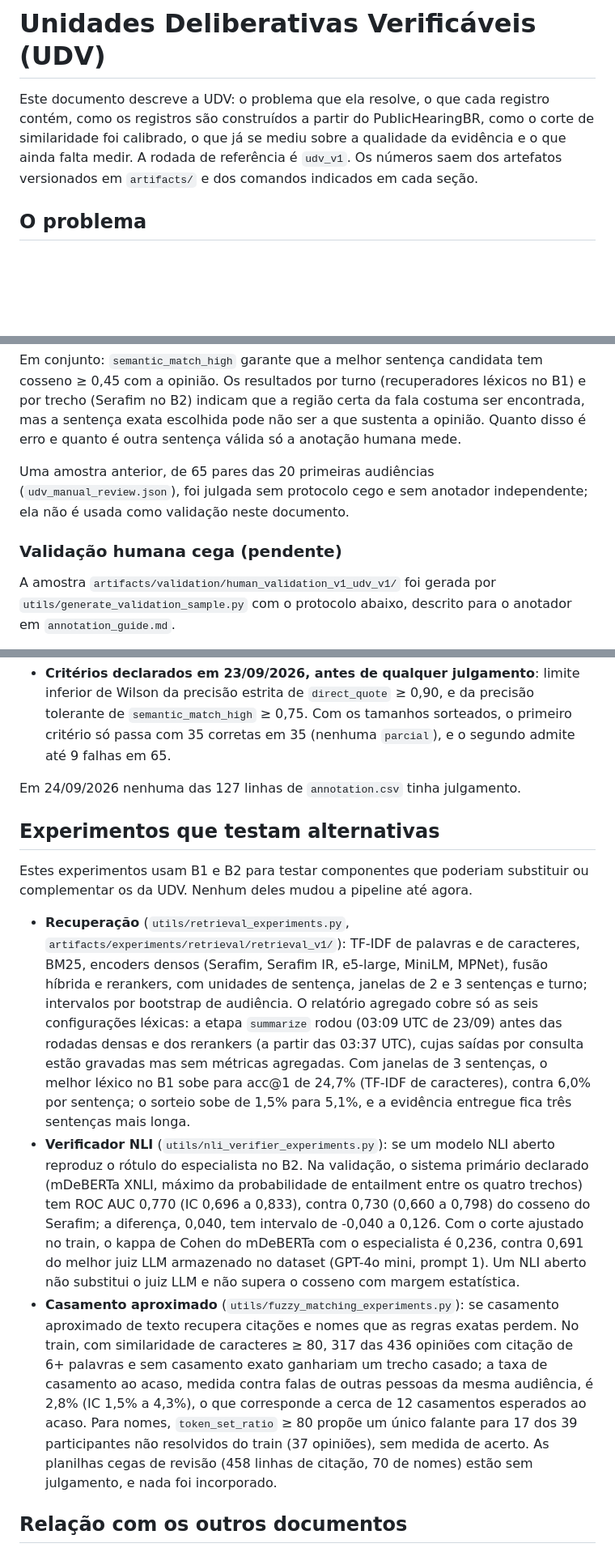
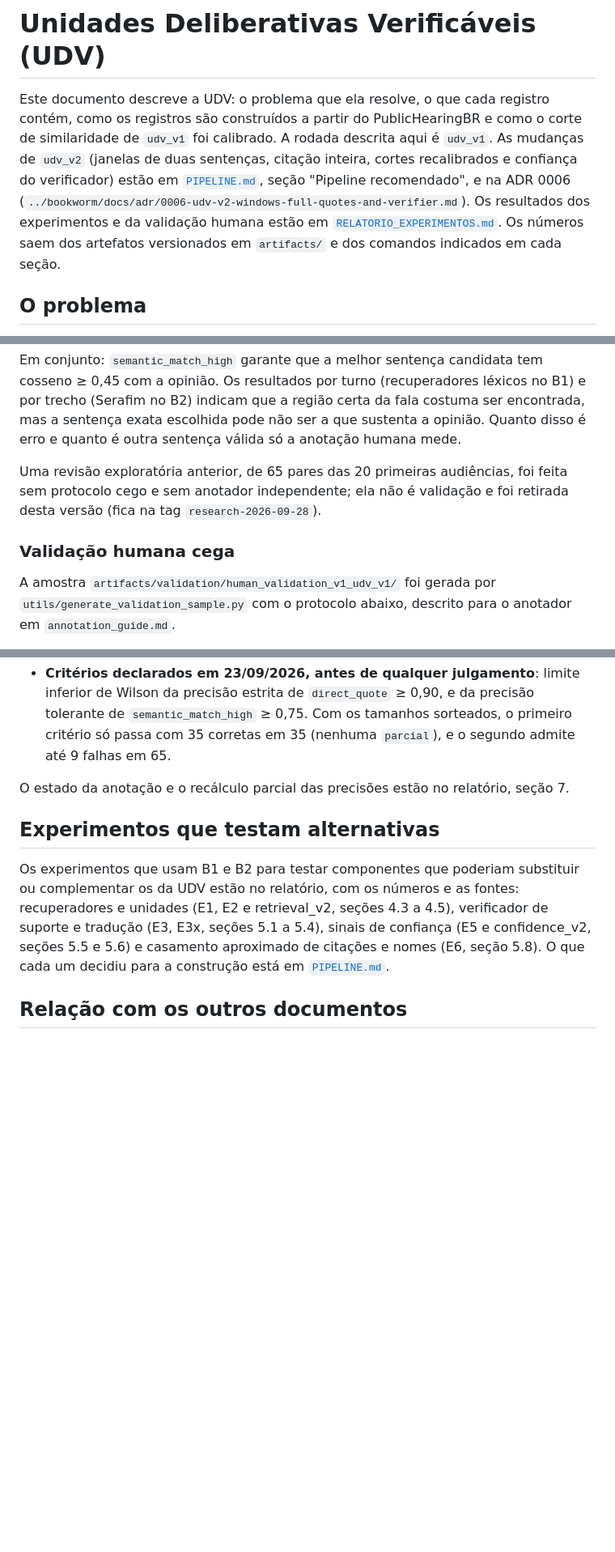
Before and after one commit to santana-ai/bookworm, a Markdown page: challenge/UDV.md, 3 parts joined by grey strips. Shown at 81% size. GitHub-like rendering; blank space fills up the shorter version.

Commit message:
UDV.md: scope it to the udv_v1 record and rules, fix means labelled as medians, point stale experiment and validation sections to the report

```diff
--- a/challenge/UDV.md
+++ b/challenge/UDV.md
@@ -1,10 +1,13 @@
 # Unidades Deliberativas Verificáveis (UDV)
 
 Este documento descreve a UDV: o problema que ela resolve, o que cada registro contém, como os
-registros são construídos a partir do PublicHearingBR, como o corte de similaridade foi calibrado, o
-que já se mediu sobre a qualidade da evidência e o que ainda falta medir. A rodada de referência é
-`udv_v1`. Os números saem dos artefatos versionados em `artifacts/` e dos comandos indicados em cada
-seção.
+registros são construídos a partir do PublicHearingBR e como o corte de similaridade de `udv_v1` foi
+calibrado. A rodada descrita aqui é `udv_v1`. As mudanças de `udv_v2` (janelas de duas sentenças,
+citação inteira, cortes recalibrados e confiança do verificador) estão em
+[`PIPELINE.md`](PIPELINE.md), seção "Pipeline recomendado", e na ADR 0006
+(`../bookworm/docs/adr/0006-udv-v2-windows-full-quotes-and-verifier.md`). Os resultados dos
+experimentos e da validação humana estão em [`RELATORIO_EXPERIMENTOS.md`](RELATORIO_EXPERIMENTOS.md).
+Os números saem dos artefatos versionados em `artifacts/` e dos comandos indicados em cada seção.
 
 ## O problema
 
@@ -418,10 +422,11 @@ opinião. Os resultados por turno (recuperadores léxicos no B1) e por trecho (S
 que a região certa da fala costuma ser encontrada, mas a sentença exata escolhida pode não ser a que
 sustenta a opinião. Quanto disso é erro e quanto é outra sentença válida só a anotação humana mede.
 
-Uma amostra anterior, de 65 pares das 20 primeiras audiências (`udv_manual_review.json`), foi julgada
-sem protocolo cego e sem anotador independente; ela não é usada como validação neste documento.
+Uma revisão exploratória anterior, de 65 pares das 20 primeiras audiências, foi feita sem protocolo
+cego e sem anotador independente; ela não é validação e foi retirada desta versão (fica na tag
+`research-2026-09-28`).
 
-### Validação humana cega (pendente)
+### Validação humana cega
 
 A amostra `artifacts/validation/human_validation_v1_udv_v1/` foi gerada por
 `utils/generate_validation_sample.py` com o protocolo abaixo, descrito para o anotador em
@@ -461,36 +466,15 @@ A amostra `artifacts/validation/human_validation_v1_udv_v1/` foi gerada por
   Com os tamanhos sorteados, o primeiro critério só passa com 35 corretas em 35 (nenhuma `parcial`), e
   o segundo admite até 9 falhas em 65.
 
-Em 24/09/2026 nenhuma das 127 linhas de `annotation.csv` tinha julgamento.
+O estado da anotação e o recálculo parcial das precisões estão no relatório, seção 7.
 
 ## Experimentos que testam alternativas
 
-Estes experimentos usam B1 e B2 para testar componentes que poderiam substituir ou complementar os da
-UDV. Nenhum deles mudou a pipeline até agora.
-
-- **Recuperação** (`utils/retrieval_experiments.py`, `artifacts/experiments/retrieval/retrieval_v1/`):
-  TF-IDF de palavras e de caracteres, BM25, encoders densos (Serafim, Serafim IR, e5-large, MiniLM,
-  MPNet), fusão híbrida e rerankers, com unidades de sentença, janelas de 2 e 3 sentenças e turno;
-  intervalos por bootstrap de audiência. O relatório agregado cobre só as seis configurações léxicas:
-  a etapa `summarize` rodou (03:09 UTC de 23/09) antes das rodadas densas e dos rerankers (a partir das
-  03:37 UTC), cujas saídas por consulta estão gravadas mas sem métricas agregadas. Com janelas de 3
-  sentenças, o melhor léxico no B1 sobe para acc@1 de 24,7% (TF-IDF de caracteres), contra 6,0% por
-  sentença; o sorteio sobe de 1,5% para 5,1%, e a evidência entregue fica três sentenças mais longa.
-- **Verificador NLI** (`utils/nli_verifier_experiments.py`): se um modelo NLI aberto reproduz o rótulo
-  do especialista no B2. Na validação, o sistema primário declarado (mDeBERTa XNLI, máximo da
-  probabilidade de entailment entre os quatro trechos) tem ROC AUC 0,770 (IC 0,696 a 0,833), contra
-  0,730 (0,660 a 0,798) do cosseno do Serafim; a diferença, 0,040, tem intervalo de -0,040 a 0,126.
-  Com o corte ajustado no train, o kappa de Cohen do mDeBERTa com o especialista é 0,236, contra 0,691
-  do melhor juiz LLM armazenado no dataset (GPT-4o mini, prompt 1). Um NLI aberto não substitui o juiz
-  LLM e não supera o cosseno com margem estatística.
-- **Casamento aproximado** (`utils/fuzzy_matching_experiments.py`): se casamento aproximado de texto
-  recupera citações e nomes que as regras exatas perdem. No train, com similaridade de caracteres ≥ 80,
-  317 das 436 opiniões com citação de 6+ palavras e sem casamento exato ganhariam um trecho casado; a
-  taxa de casamento ao acaso, medida contra falas de outras pessoas da mesma audiência, é 2,8% (IC 1,5%
-  a 4,3%), o que corresponde a cerca de 12 casamentos esperados ao acaso. Para nomes, `token_set_ratio`
-  ≥ 80 propõe um único falante para 17 dos 39 participantes não resolvidos do train (37 opiniões), sem
-  medida de acerto. As planilhas cegas de revisão (458 linhas de citação, 70 de nomes) estão sem
-  julgamento, e nada foi incorporado.
+Os experimentos que usam B1 e B2 para testar componentes que poderiam substituir ou complementar os da
+UDV estão no relatório, com os números e as fontes: recuperadores e unidades (E1, E2 e retrieval_v2,
+seções 4.3 a 4.5), verificador de suporte e tradução (E3, E3x, seções 5.1 a 5.4), sinais de confiança
+(E5 e confidence_v2, seções 5.5 e 5.6) e casamento aproximado de citações e nomes (E6, seção 5.8). O
+que cada um decidiu para a construção está em [`PIPELINE.md`](PIPELINE.md).
 
 ## Relação com os outros documentos
 
```
Also changed, not shown: other parts of challenge/UDV.md (+7 -6 lines).
